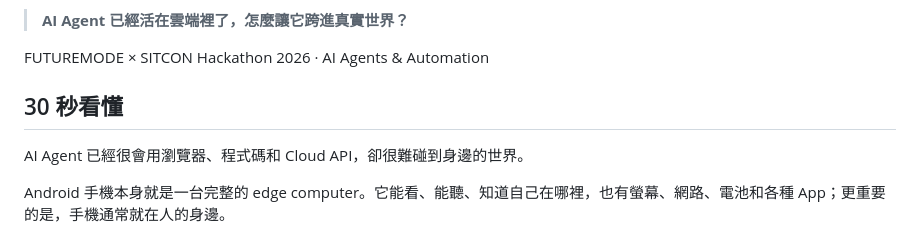
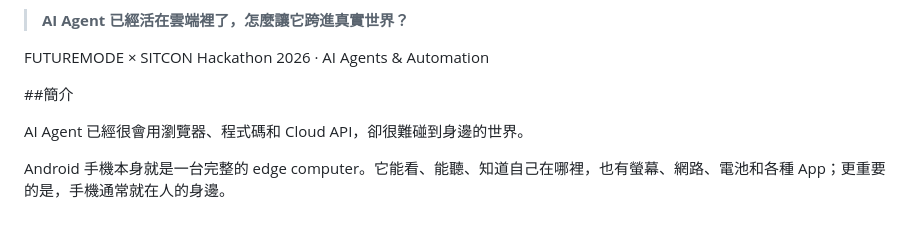
Before and after one commit to mabyes1/PickPico, a Markdown page: README.md, the part around the change. GitHub-like rendering.

```diff
--- a/README.md
+++ b/README.md
@@ -12,7 +12,7 @@ PickPico 想解一個很直接的問題：
 
 FUTUREMODE × SITCON Hackathon 2026 · AI Agents & Automation
 
-## 30 秒看懂
+##簡介
 
 AI Agent 已經很會用瀏覽器、程式碼和 Cloud API，卻很難碰到身邊的世界。
 
```
